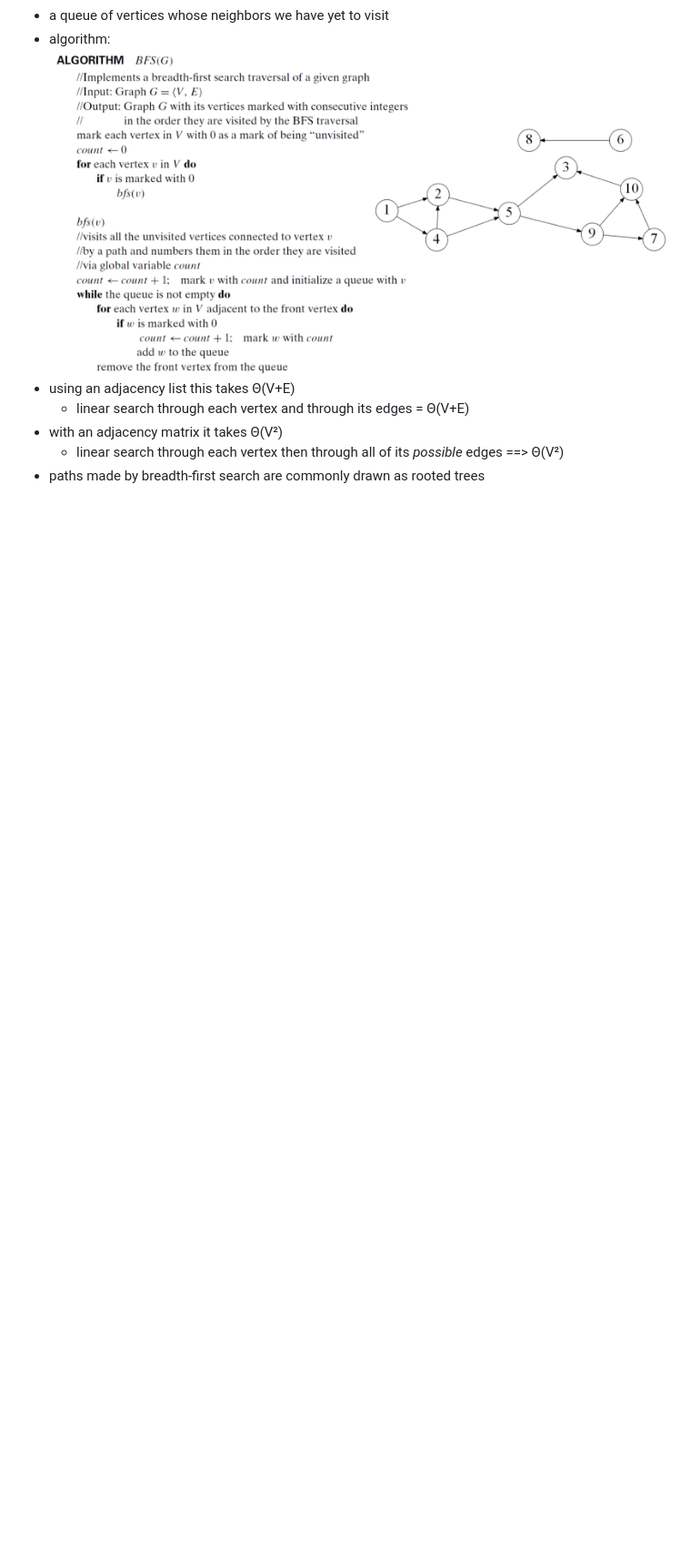
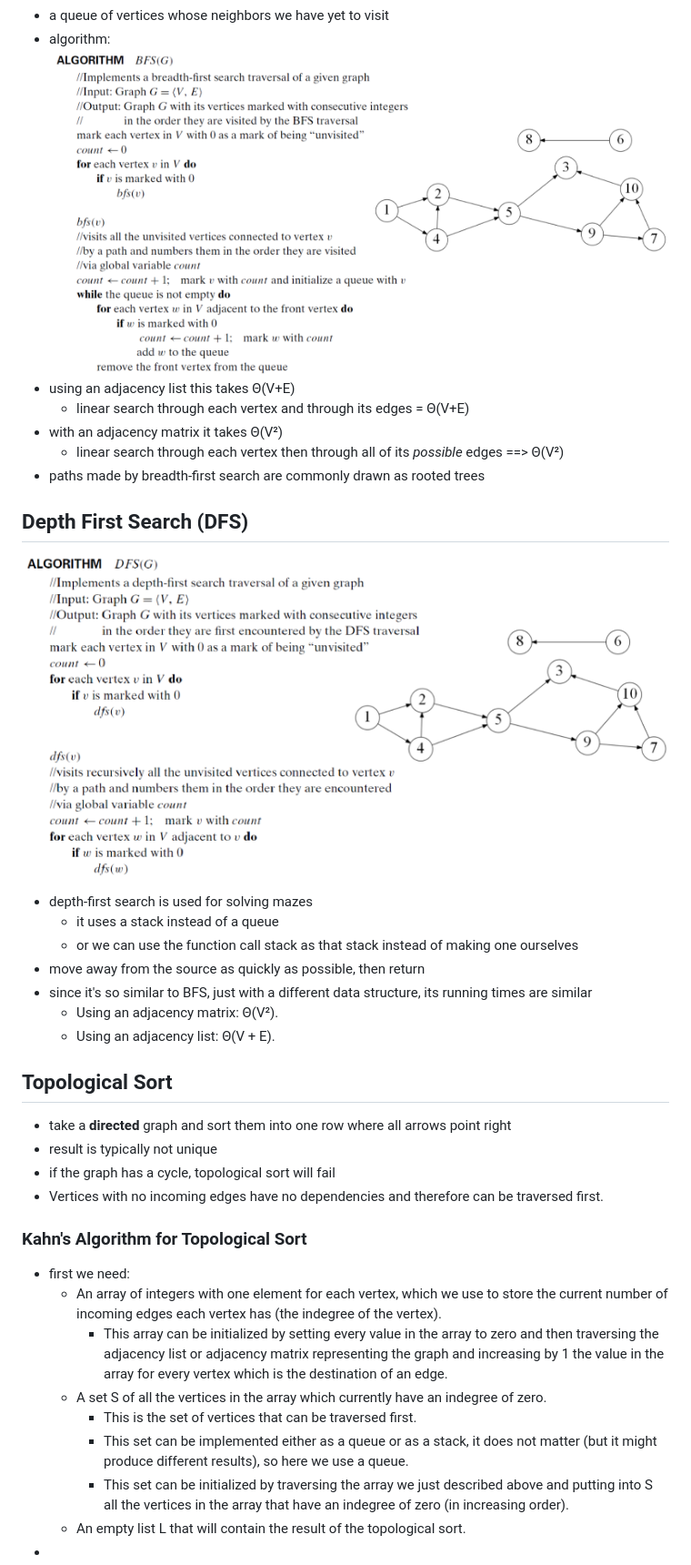
Before and after one commit to hotelcurtains/CS385, a Markdown page: notes/notes.md, the part around the change printed below. Shown: that part at 91% size. GitHub-like rendering; pictures changed too: notes/image-6.png (added); blank space fills up the shorter version.

Commit message:
notes

```diff
--- a/notes/notes.md
+++ b/notes/notes.md
@@ -485,3 +485,33 @@ I have no idea how to explain this. read [his notes](Recurrence%20Relations%201%
 - with an adjacency matrix it takes Θ(V²)
   - linear search through each vertex then through all of its *possible* edges ==> Θ(V²)
 - paths made by breadth-first search are commonly drawn as rooted trees
+
+## Depth First Search (DFS)
+![DFS algorithm](image-6.png)
+- depth-first search is used for solving mazes
+  - it uses a stack instead of a queue
+  - or we can use the function call stack as that stack instead of making one ourselves
+- move away from the source as quickly as possible, then return
+- since it's so similar to BFS, just with a different data structure, its running times are similar
+  - Using an adjacency matrix: Θ(V²).
+  - Using an adjacency list: Θ(V + E).
+
+## Topological Sort
+- take a **directed** graph and sort them into one row where all arrows point right
+- result is typically not unique
+- if the graph has a cycle, topological sort will fail
+- Vertices with no incoming edges have no dependencies and therefore can
+be traversed first.
+### Kahn's Algorithm for Topological Sort
+- first we need:
+  - An array of integers with one element for each vertex, which we use to
+  store the current number of incoming edges each vertex has (the indegree of
+  the vertex).
+    - This array can be initialized by setting every value in the array to zero and then traversing the adjacency list or adjacency matrix representing the graph and increasing by 1 the value in the array for every vertex which is the destination of an edge.
+  - A set S of all the vertices in the array which currently have an
+  indegree of zero.
+    - This is the set of vertices that can be traversed first.
+    - This set can be implemented either as a queue or as a stack, it does not matter (but it might produce different results), so here we use a queue.
+    - This set can be initialized by traversing the array we just described above and putting into S all the vertices in the array that have an indegree of zero (in increasing order).
+  - An empty list L that will contain the result of the topological sort.
+-
```
Also changed, not shown: other parts of notes/notes.md (+1 -1 lines).
